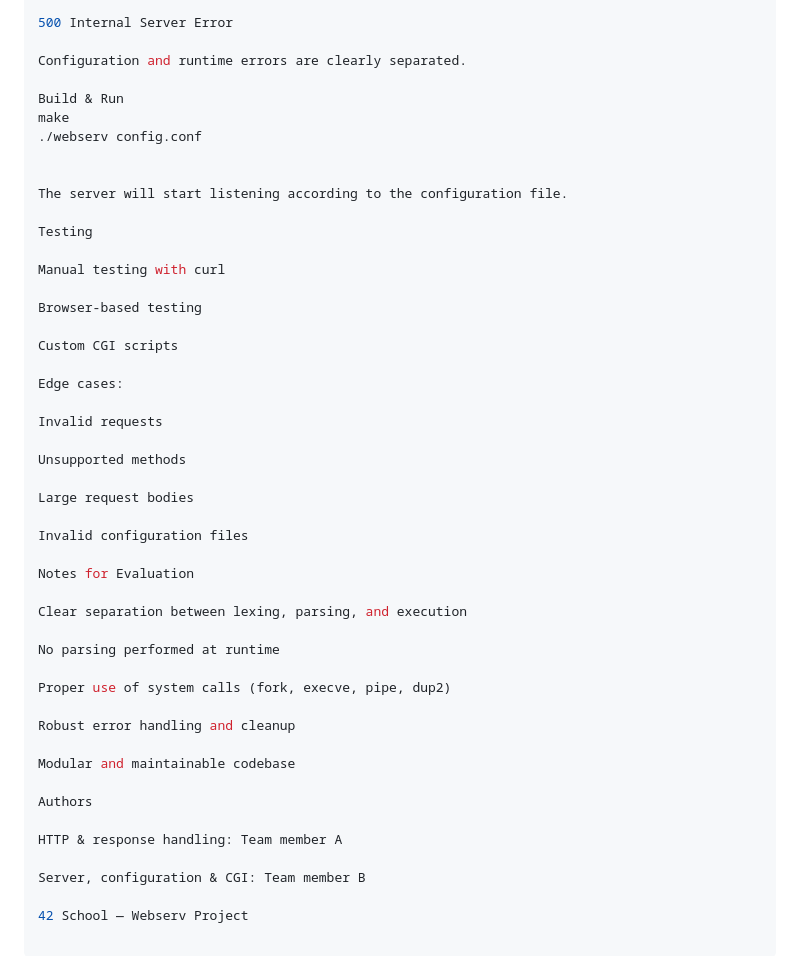
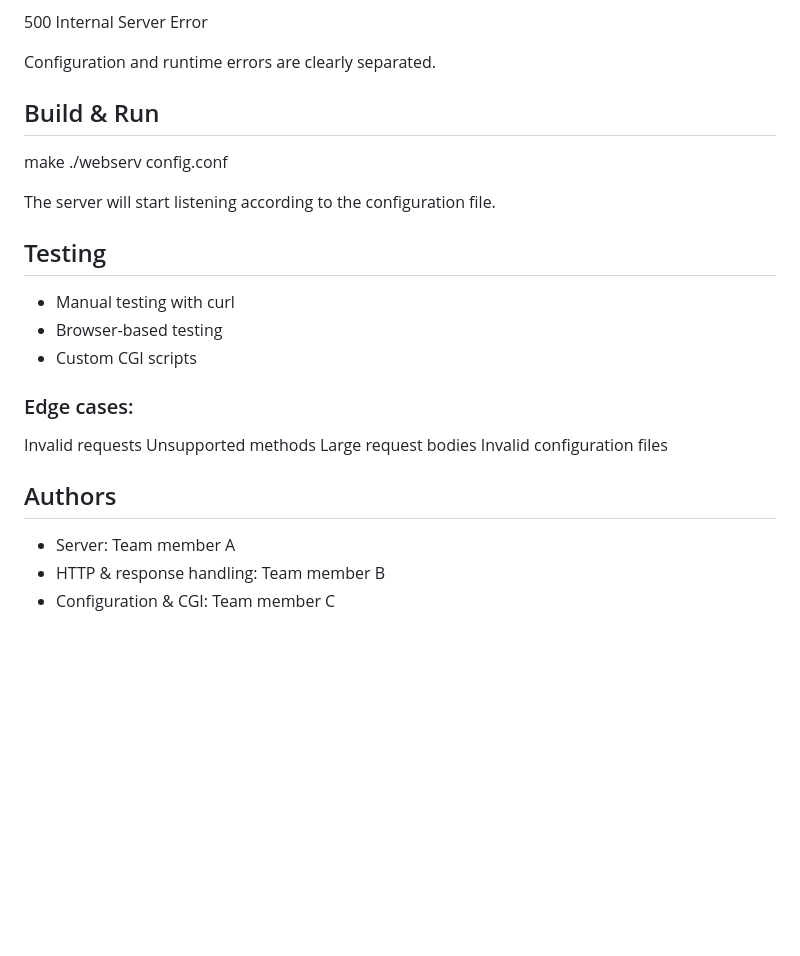
Before and after one commit to Yuxin29/Webserver, a Markdown page: README.md, the part around one of its changes. Drawn GitHub-style; blank space fills up the shorter version.

```diff
--- a/README.md
+++ b/README.md
@@ -192,47 +228,27 @@ Standard HTTP error responses:
 
 Configuration and runtime errors are clearly separated.
 
-Build & Run
+## Build & Run
 make
 ./webserv config.conf
 
-
 The server will start listening according to the configuration file.
 
-Testing
+## Testing
 
-Manual testing with curl
+- Manual testing with curl
+- Browser-based testing
+- Custom CGI scripts
 
-Browser-based testing
-
-Custom CGI scripts
-
-Edge cases:
+### Edge cases:
 
 Invalid requests
-
 Unsupported methods
-
 Large request bodies
-
 Invalid configuration files
 
-Notes for Evaluation
+## Authors
 
-Clear separation between lexing, parsing, and execution
-
-No parsing performed at runtime
-
-Proper use of system calls (fork, execve, pipe, dup2)
-
-Robust error handling and cleanup
-
-Modular and maintainable codebase
-
-Authors
-
-HTTP & response handling: Team member A
-
-Server, configuration & CGI: Team member B
-
-42 School — Webserv Project
+- Server: Team member A
+- HTTP & response handling: Team member B
+- Configuration & CGI: Team member C
```
Also changed, not shown: other parts of README.md (+48 -12 lines).
